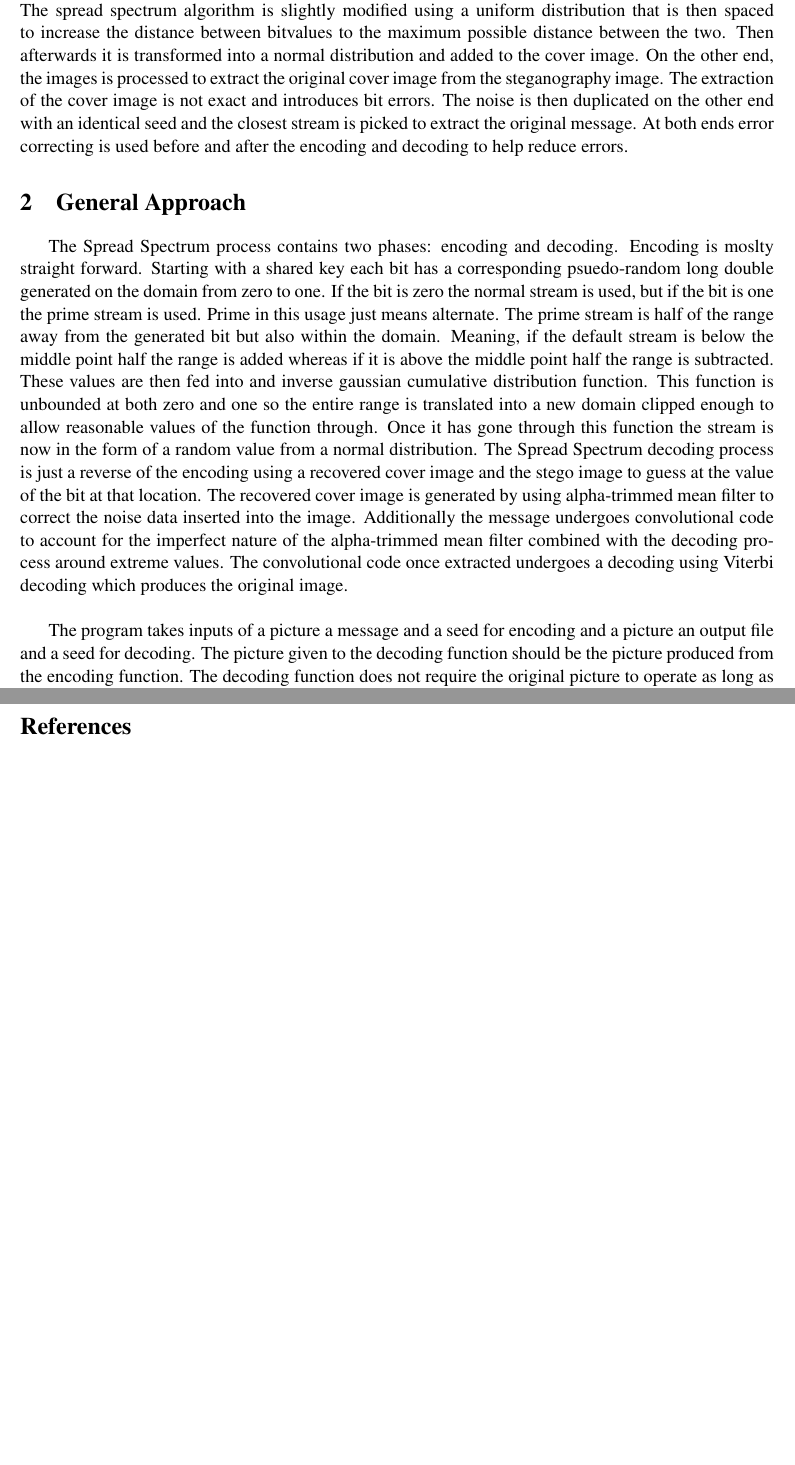
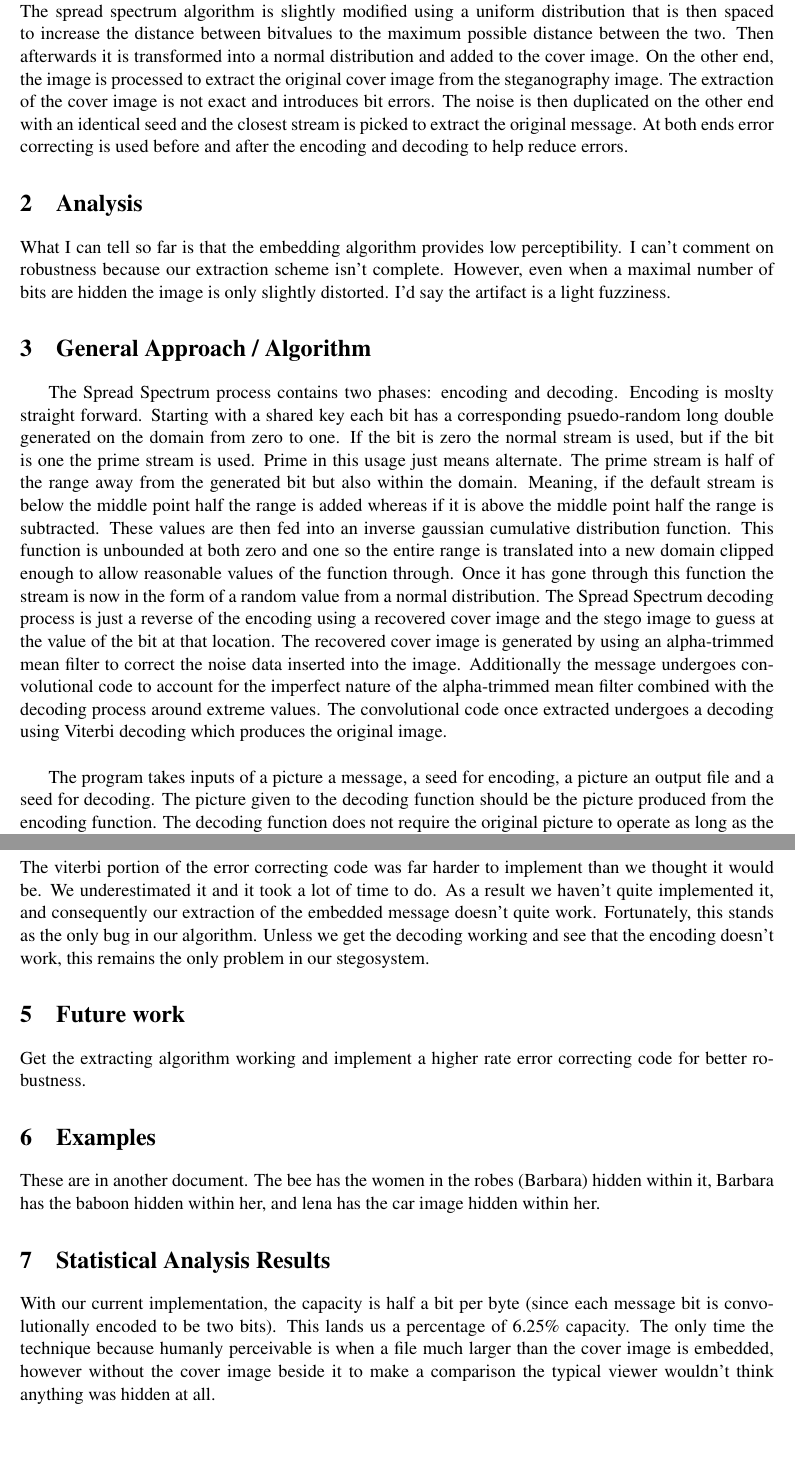
Before and after one commit to PySean/VisualStegano, a LaTeX document (final_thing/stego_project_intro.tex): two parts of pages 1 and 2 of 2 before the commit and two parts of pages 2 and 3 of 4 after it, joined at a grey line, cut so that both start at the same text, the shorter picture padded with empty space. Compiled offline with pdfLaTeX.

Commit message:
Latex stuff update

```diff
--- a/final_thing/stego_project_intro.tex
+++ b/final_thing/stego_project_intro.tex
@@ -3,6 +3,8 @@
 \documentclass[11pt]{article}
 \usepackage{times}
 \usepackage{anysize}
+\usepackage{graphicx}
+\graphicspath{ {../source/images/}}
 \marginsize{1 in}{1 in}{1 in}{1 in}
 
 \begin{document}
@@ -15,29 +17,59 @@
 \section{Project Description}
 We are implementing a spread spectrum image steganography algorithm with three main components. The spread spectrum algorithm is slightly
 modified using a uniform distribution that is then spaced to increase the distance between bitvalues to the maximum possible distance between
-the two. Then afterwards it is transformed into a normal distribution and added to the cover image. On the other end, the images is processed
+the two. Then afterwards it is transformed into a normal distribution and added to the cover image. On the other end, the image is processed
 to extract the original cover image from the steganography image. The extraction of the cover image is not exact and introduces bit errors.
 The noise is then duplicated on the other end with an identical seed and the closest stream is picked to extract the original message. At both
 ends error correcting is used before and after the encoding and decoding to help reduce errors.
 
+\section{Analysis}
+What I can tell so far is that the embedding algorithm provides low perceptibility. I can't comment
+on robustness because our extraction scheme isn't complete. However, even when a maximal number
+of bits are hidden the image is only slightly distorted. I'd say the artifact is a light fuzziness.
 
-\section{General Approach}
+
+\section{General Approach / Algorithm}
 \indent \indent The Spread Spectrum process contains two phases: encoding and decoding. Encoding is moslty straight forward. Starting with
 a shared key each bit has a corresponding psuedo-random long double generated on the domain from zero to one. If the bit is zero the normal
 stream is used, but if the bit is one the prime stream is used. Prime in this usage just means alternate. The prime stream is half of the range
 away from the generated bit but also within the domain. Meaning, if the default stream is below the middle point half the range is added whereas if
-it is above the middle point half the range is subtracted. These values are then fed into and inverse gaussian cumulative distribution function.
+it is above the middle point half the range is subtracted. These values are then fed into an inverse gaussian cumulative distribution function.
 This function is unbounded at both zero and one so the entire range is translated into a new domain clipped enough to allow reasonable values of the
 function through. Once it has gone through this function the stream is now in the form of a random value from a normal distribution. The Spread Spectrum
 decoding process is just a reverse of the encoding using a recovered cover image and the stego image to guess at the value of the bit at that location.
-The recovered cover image is generated by using alpha-trimmed mean filter to correct the noise data inserted into the image. Additionally the message undergoes
+The recovered cover image is generated by using an alpha-trimmed mean filter to correct the noise data inserted into the image. Additionally the message undergoes
 convolutional code to account for the imperfect nature of the alpha-trimmed mean filter combined with the decoding process around extreme values. The
 convolutional code once extracted undergoes a decoding using Viterbi decoding which produces the original image.  \\
 
 \indent
-The program takes inputs of a picture a message and a seed for encoding and a picture an output file and a seed for decoding. The picture given to the
+The program takes inputs of a picture a message, a seed for encoding, a picture an output file and a seed for decoding. The picture given to the
 decoding function should be the picture produced from the encoding function. The decoding function does not require the original picture to operate as
 long as the error correcting code is sufficient to deal with the errors produced by the alpha-trimmed mean filter and decoding.
+
+\section{Technical Difficulties}
+\indent
+The viterbi portion of the error correcting code was far harder to implement than we thought it would be. We underestimated it and it took a lot of time to do. As a result we haven't quite implemented it,
+and consequently our extraction of the embedded message doesn't quite work. Fortunately, this stands
+as the only bug in our algorithm. Unless we get the decoding working and see that the encoding
+doesn't work, this remains the only problem in our stegosystem.
+
+\section{Future work}
+\indent
+Get the extracting algorithm working and implement a higher rate error correcting code for better
+robustness.
+
+\section{Examples}
+\indent
+These are in another document. The bee has the women in the robes (Barbara) hidden within it,
+Barbara has the baboon hidden within her, and lena has the car image hidden within her.
+
+\section{Statistical Analysis Results}
+\indent
+With our current implementation, the capacity is half a bit per byte (since each message bit is
+convolutionally encoded to be two bits). This lands us a percentage of 6.25\% capacity. The only
+time the technique because humanly perceivable is when a file much larger than the cover image is
+embedded, however without the cover image beside it to make a comparison the typical viewer wouldn't
+think anything was hidden at all.
 
 \newpage
 \begin{thebibliography}{9}
```
Also changed, not shown: final_thing/stego_project_intro.pdf, final_thing/stego_project_intro.tex (2 more changed lines), 4 other files.
